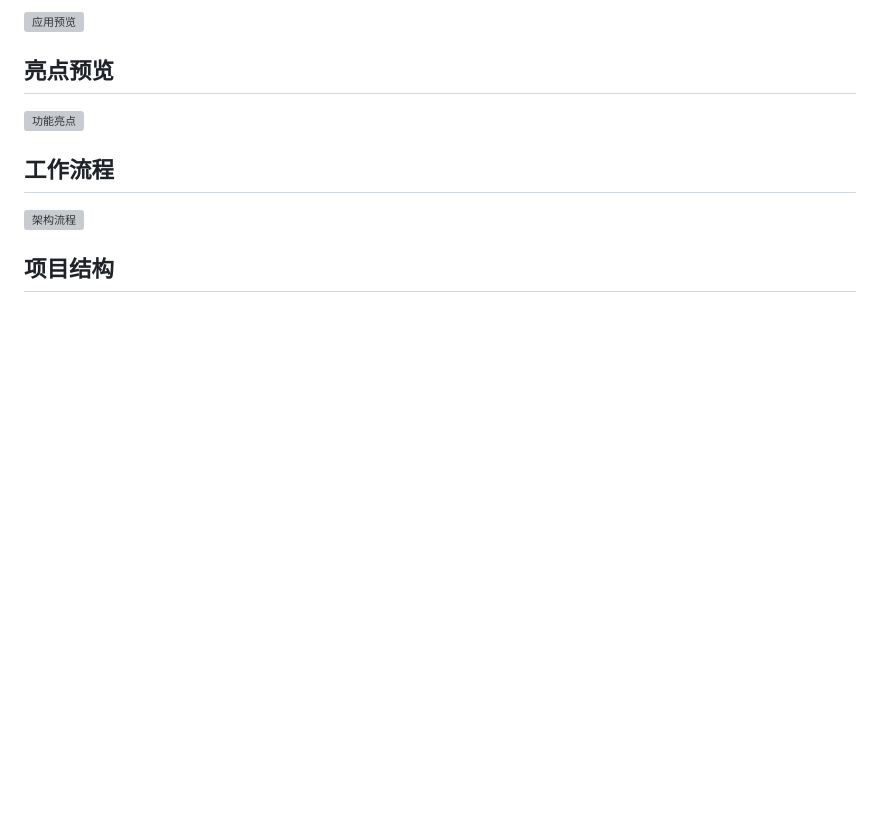
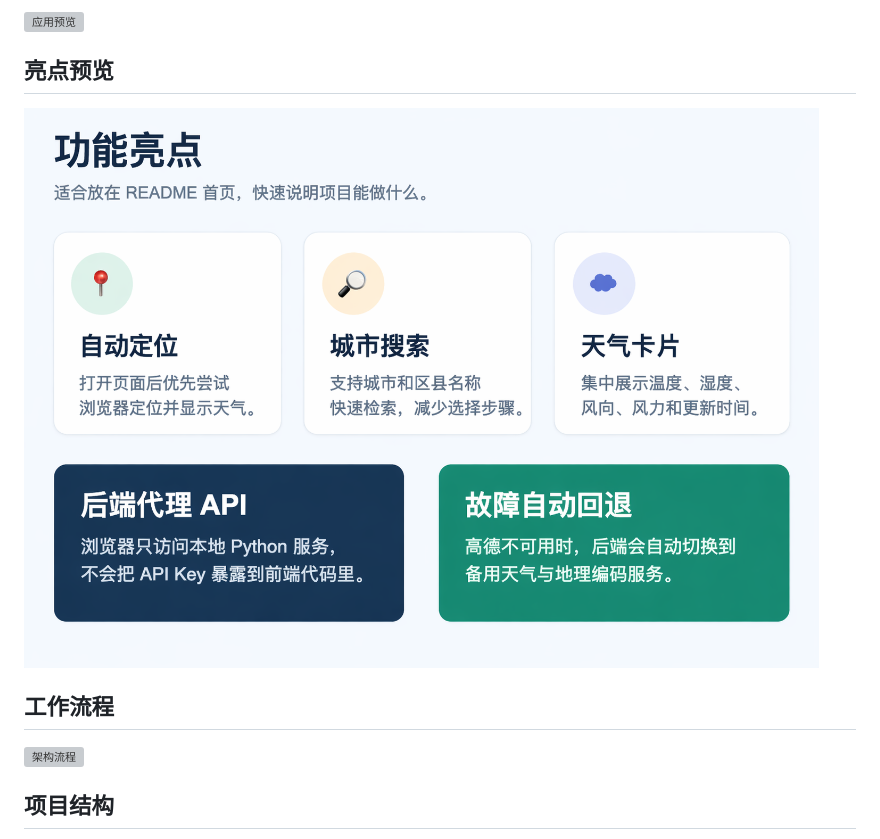
Before and after one commit to aluluvip/weather-app, a Markdown page: README.md, the part around the change. GitHub-like rendering; pictures changed too: assets/readme/features-overview.png (added); blank space fills up the shorter version; grey boxes are pictures that could not be loaded.

Commit message:
更新图片

```diff
--- a/README.md
+++ b/README.md
@@ -18,7 +18,7 @@
 
 ## 亮点预览
 
-![功能亮点](./assets/readme/features-overview.svg)
+![功能亮点](./assets/readme/features-overview.png)
 
 ## 工作流程
 
```
Also changed, not shown: 4 other files.
